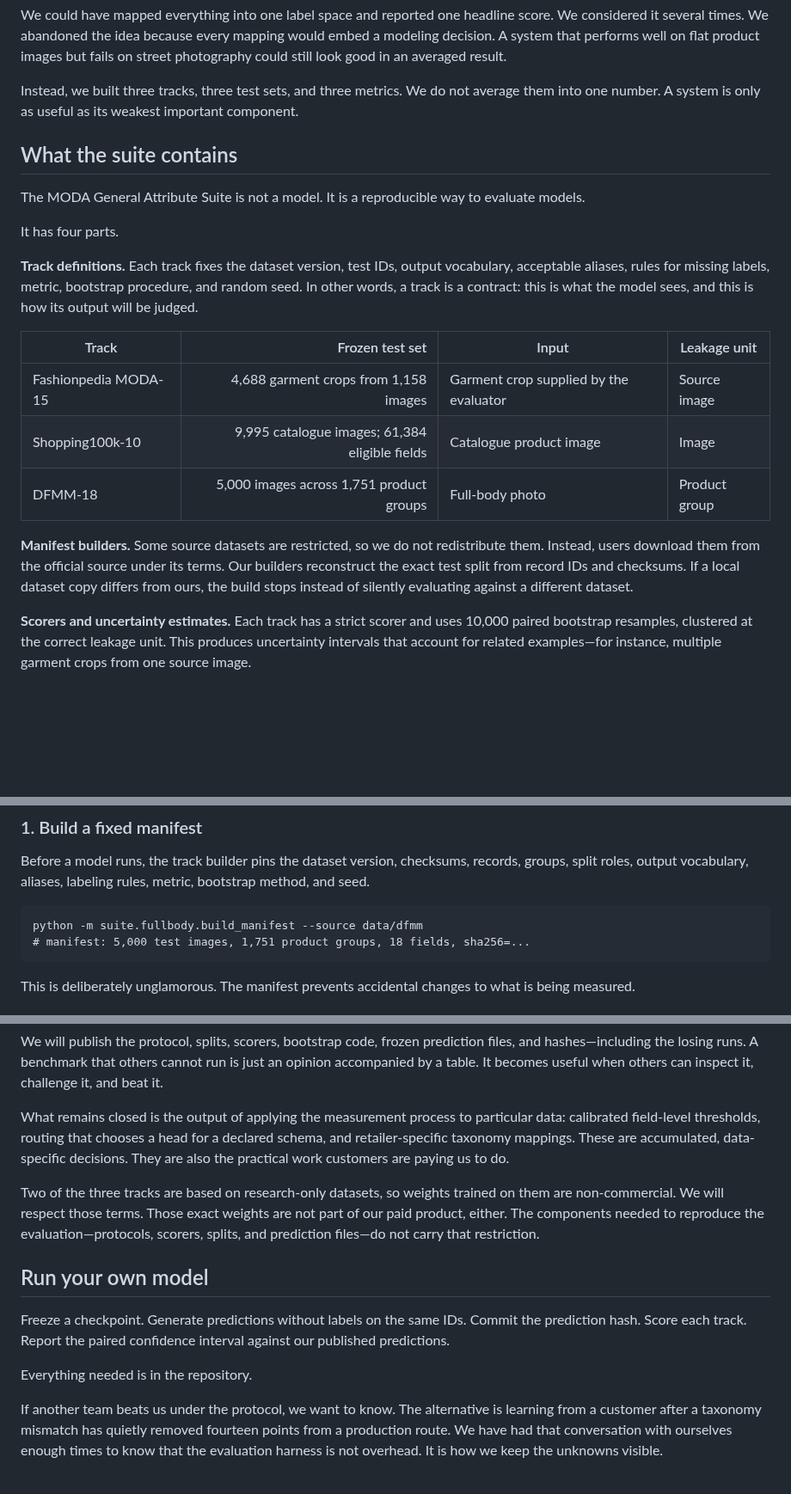
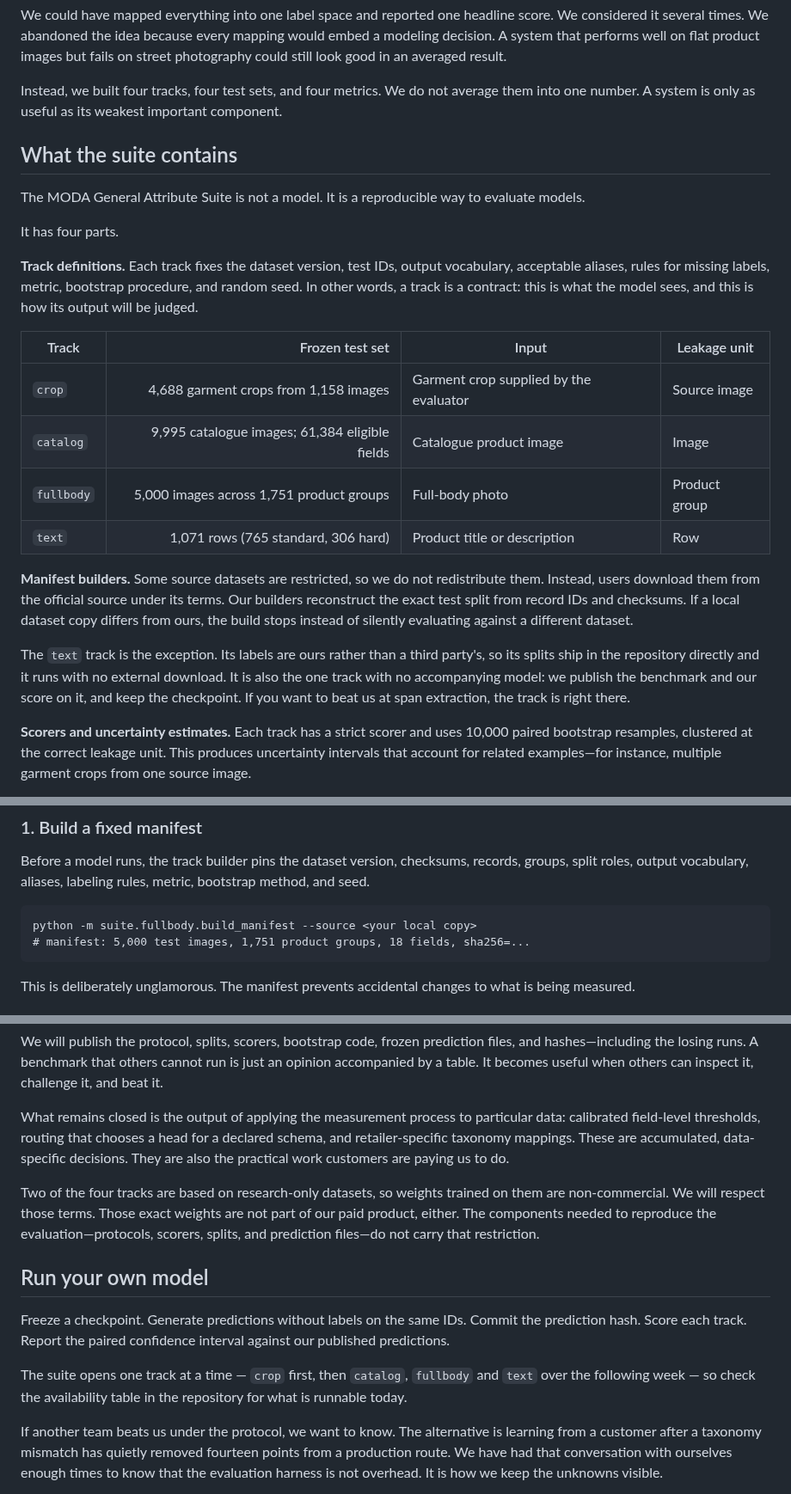
Before and after one commit to hopit-ai/Moda_ner, a Markdown page: blog/blog_post_1.md, 3 parts joined by grey strips. Shown at 86% size. Drawn GitHub-style; blank space fills up the shorter version.

Commit message:
Align blog 1 with the four-track suite
Adds the text track, renames tracks to their repo identifiers, moves the
streaming track to fifth, and replaces the blanket repository promise with
the staged availability the launch actually has.

````diff
--- a/blog/blog_post_1.md
+++ b/blog/blog_post_1.md
@@ -23,7 +23,7 @@ For example, Fashionpedia provides expert garment-level annotations, but not col
 
 We could have mapped everything into one label space and reported one headline score. We considered it several times. We abandoned the idea because every mapping would embed a modeling decision. A system that performs well on flat product images but fails on street photography could still look good in an averaged result.
 
-Instead, we built three tracks, three test sets, and three metrics. We do not average them into one number. A system is only as useful as its weakest important component.
+Instead, we built four tracks, four test sets, and four metrics. We do not average them into one number. A system is only as useful as its weakest important component.
 
 ## What the suite contains
 
@@ -35,11 +35,14 @@ It has four parts.
 
 | Track | Frozen test set | Input | Leakage unit |
 |---|---:|---|---|
-| Fashionpedia MODA-15 | 4,688 garment crops from 1,158 images | Garment crop supplied by the evaluator | Source image |
-| Shopping100k-10 | 9,995 catalogue images; 61,384 eligible fields | Catalogue product image | Image |
-| DFMM-18 | 5,000 images across 1,751 product groups | Full-body photo | Product group |
+| `crop` | 4,688 garment crops from 1,158 images | Garment crop supplied by the evaluator | Source image |
+| `catalog` | 9,995 catalogue images; 61,384 eligible fields | Catalogue product image | Image |
+| `fullbody` | 5,000 images across 1,751 product groups | Full-body photo | Product group |
+| `text` | 1,071 rows (765 standard, 306 hard) | Product title or description | Row |
 
 **Manifest builders.** Some source datasets are restricted, so we do not redistribute them. Instead, users download them from the official source under its terms. Our builders reconstruct the exact test split from record IDs and checksums. If a local dataset copy differs from ours, the build stops instead of silently evaluating against a different dataset.
+
+The `text` track is the exception. Its labels are ours rather than a third party's, so its splits ship in the repository directly and it runs with no external download. It is also the one track with no accompanying model: we publish the benchmark and our score on it, and keep the checkpoint. If you want to beat us at span extraction, the track is right there.
 
 **Scorers and uncertainty estimates.** Each track has a strict scorer and uses 10,000 paired bootstrap resamples, clustered at the correct leakage unit. This produces uncertainty intervals that account for related examples—for instance, multiple garment crops from one source image.
 
@@ -76,7 +79,7 @@ The workflow has five steps.
 Before a model runs, the track builder pins the dataset version, checksums, records, groups, split roles, output vocabulary, aliases, labeling rules, metric, bootstrap method, and seed.
 
 ```
-python -m suite.fullbody.build_manifest --source data/dfmm
+python -m suite.fullbody.build_manifest --source <your local copy>
 # manifest: 5,000 test images, 1,751 product groups, 18 fields, sha256=...
 ```
 
@@ -191,13 +194,13 @@ We will publish the protocol, splits, scorers, bootstrap code, frozen prediction
 
 What remains closed is the output of applying the measurement process to particular data: calibrated field-level thresholds, routing that chooses a head for a declared schema, and retailer-specific taxonomy mappings. These are accumulated, data-specific decisions. They are also the practical work customers are paying us to do.
 
-Two of the three tracks are based on research-only datasets, so weights trained on them are non-commercial. We will respect those terms. Those exact weights are not part of our paid product, either. The components needed to reproduce the evaluation—protocols, scorers, splits, and prediction files—do not carry that restriction.
+Two of the four tracks are based on research-only datasets, so weights trained on them are non-commercial. We will respect those terms. Those exact weights are not part of our paid product, either. The components needed to reproduce the evaluation—protocols, scorers, splits, and prediction files—do not carry that restriction.
 
 ## Run your own model
 
 Freeze a checkpoint. Generate predictions without labels on the same IDs. Commit the prediction hash. Score each track. Report the paired confidence interval against our published predictions.
 
-Everything needed is in the repository.
+The suite opens one track at a time — `crop` first, then `catalog`, `fullbody` and `text` over the following week — so check the availability table in the repository for what is runnable today.
 
 If another team beats us under the protocol, we want to know. The alternative is learning from a customer after a taxonomy mismatch has quietly removed fourteen points from a production route. We have had that conversation with ourselves enough times to know that the evaluation harness is not overhead. It is how we keep the unknowns visible.
 
````
Also changed, not shown: other parts of blog/blog_post_1.md (+1 -1 lines).
